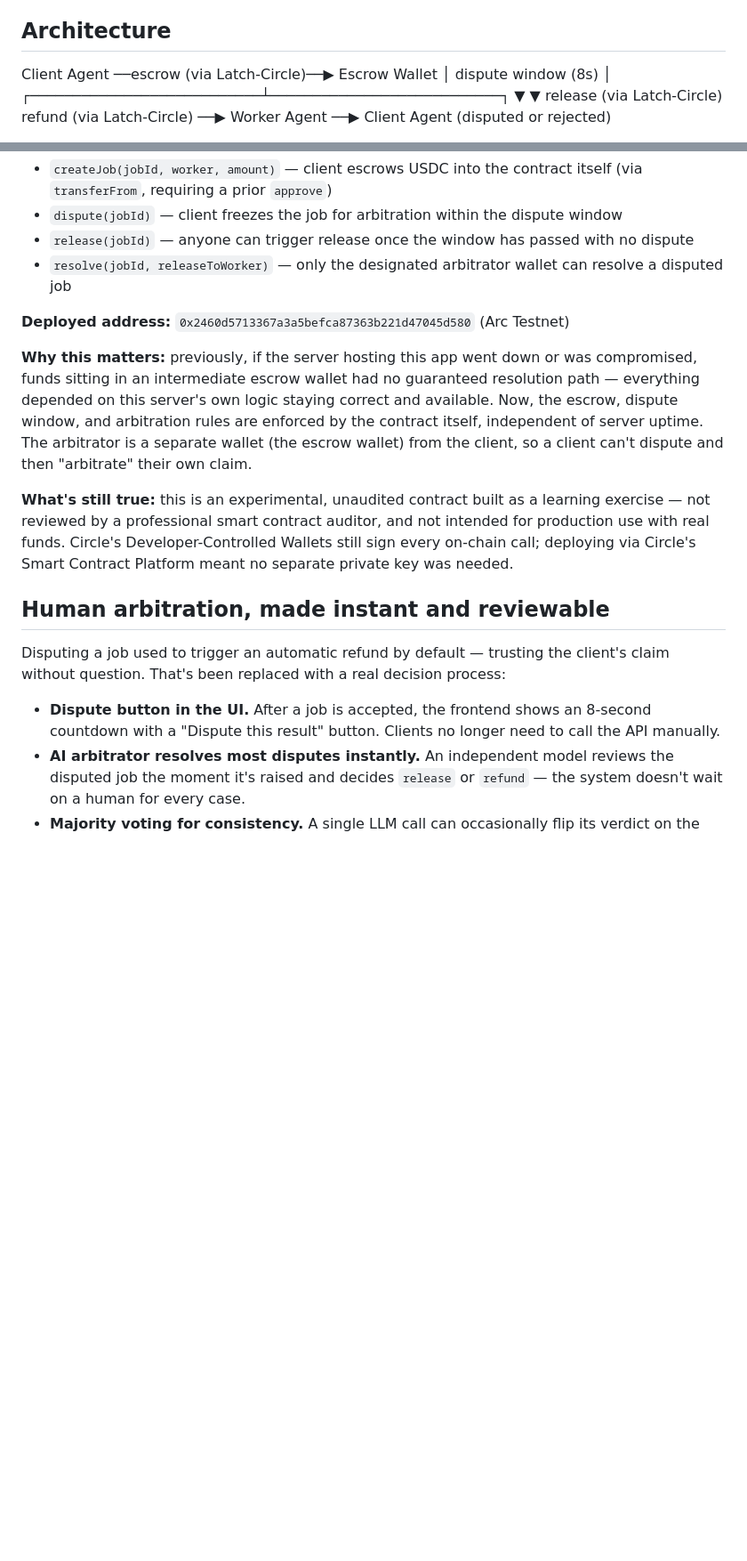
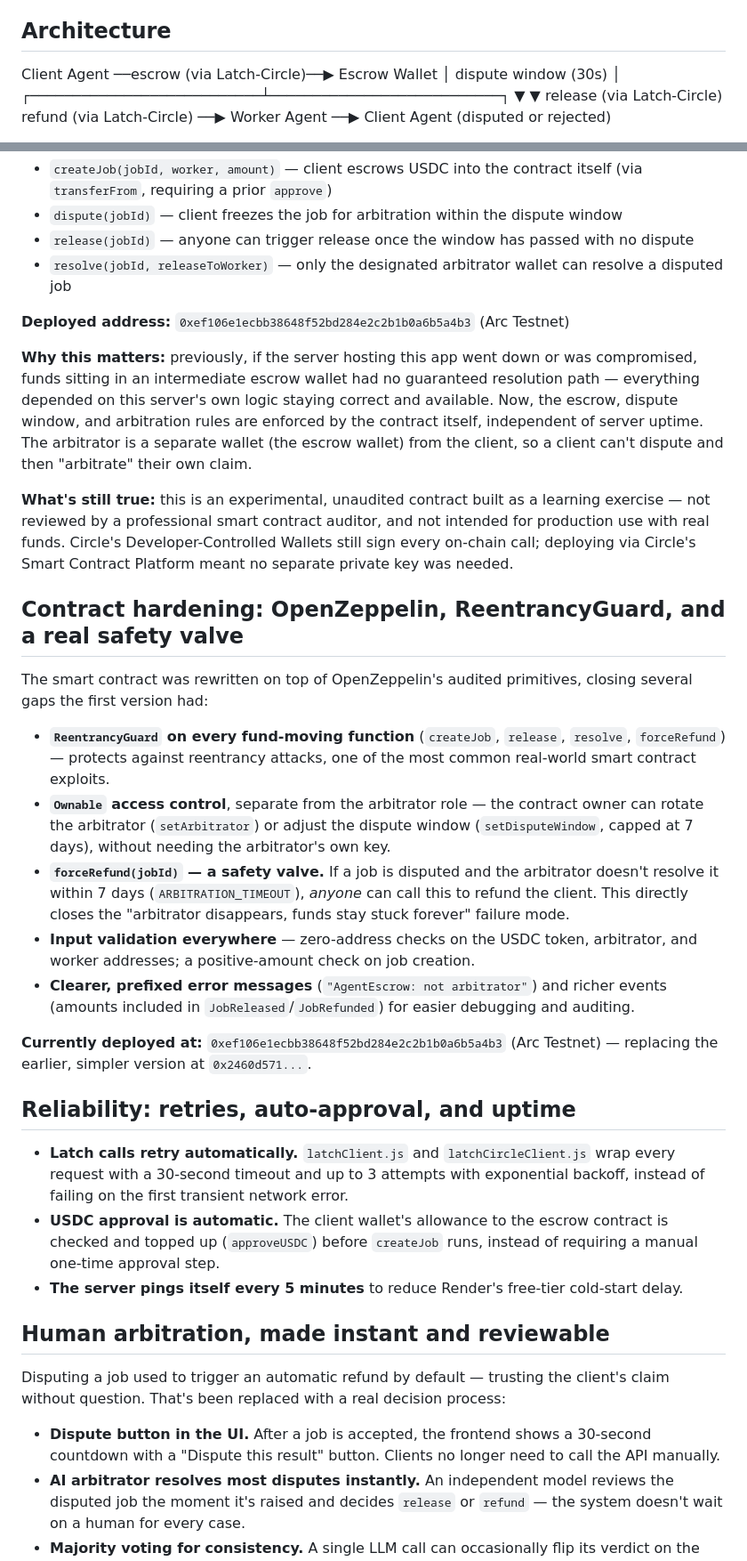
Before and after one commit to AMR70234/agentguard-rialo, a Markdown page: README.md, 2 parts joined by grey strips. Shown at 89% size. Rendered like a GitHub page; blank space fills up the shorter version.

Commit message:
Update README to reflect the 31-change hardening pass: new contract address, OpenZeppelin security, SQLite migration, 30s dispute window, auto-approve, and Latch retry logic

```diff
--- a/README.md
+++ b/README.md
@@ -22,7 +22,7 @@ A payment system that lets an agent spend real USDC needs more than "it usually
 ## Architecture
 Client Agent ──escrow (via Latch-Circle)──▶ Escrow Wallet
                                                     │
-                                          dispute window (8s)
+                                          dispute window (30s)
                                                     │
                         ┌───────────────────────────┴───────────────────────────┐
                         ▼                                                       ▼
@@ -112,17 +112,35 @@ Escrow logic now runs on an actual smart contract deployed on Arc Testnet, inste
 - `release(jobId)` — anyone can trigger release once the window has passed with no dispute
 - `resolve(jobId, releaseToWorker)` — only the designated arbitrator wallet can resolve a disputed job
 
-**Deployed address:** `0x2460d5713367a3a5befca87363b221d47045d580` (Arc Testnet)
+**Deployed address:** `0xef106e1ecbb38648f52bd284e2c2b1b0a6b5a4b3` (Arc Testnet)
 
 **Why this matters:** previously, if the server hosting this app went down or was compromised, funds sitting in an intermediate escrow wallet had no guaranteed resolution path — everything depended on this server's own logic staying correct and available. Now, the escrow, dispute window, and arbitration rules are enforced by the contract itself, independent of server uptime. The arbitrator is a separate wallet (the escrow wallet) from the client, so a client can't dispute and then "arbitrate" their own claim.
 
 **What's still true:** this is an experimental, unaudited contract built as a learning exercise — not reviewed by a professional smart contract auditor, and not intended for production use with real funds. Circle's Developer-Controlled Wallets still sign every on-chain call; deploying via Circle's Smart Contract Platform meant no separate private key was needed.
 
+## Contract hardening: OpenZeppelin, ReentrancyGuard, and a real safety valve
+
+The smart contract was rewritten on top of OpenZeppelin's audited primitives, closing several gaps the first version had:
+
+- **`ReentrancyGuard` on every fund-moving function** (`createJob`, `release`, `resolve`, `forceRefund`) — protects against reentrancy attacks, one of the most common real-world smart contract exploits.
+- **`Ownable` access control**, separate from the arbitrator role — the contract owner can rotate the arbitrator (`setArbitrator`) or adjust the dispute window (`setDisputeWindow`, capped at 7 days), without needing the arbitrator's own key.
+- **`forceRefund(jobId)` — a safety valve.** If a job is disputed and the arbitrator doesn't resolve it within 7 days (`ARBITRATION_TIMEOUT`), *anyone* can call this to refund the client. This directly closes the "arbitrator disappears, funds stay stuck forever" failure mode.
+- **Input validation everywhere** — zero-address checks on the USDC token, arbitrator, and worker addresses; a positive-amount check on job creation.
+- **Clearer, prefixed error messages** (`"AgentEscrow: not arbitrator"`) and richer events (amounts included in `JobReleased`/`JobRefunded`) for easier debugging and auditing.
+
+**Currently deployed at:** `0xef106e1ecbb38648f52bd284e2c2b1b0a6b5a4b3` (Arc Testnet) — replacing the earlier, simpler version at `0x2460d571...`.
+
+## Reliability: retries, auto-approval, and uptime
+
+- **Latch calls retry automatically.** `latchClient.js` and `latchCircleClient.js` wrap every request with a 30-second timeout and up to 3 attempts with exponential backoff, instead of failing on the first transient network error.
+- **USDC approval is automatic.** The client wallet's allowance to the escrow contract is checked and topped up (`approveUSDC`) before `createJob` runs, instead of requiring a manual one-time approval step.
+- **The server pings itself every 5 minutes** to reduce Render's free-tier cold-start delay.
+
 ## Human arbitration, made instant and reviewable
 
 Disputing a job used to trigger an automatic refund by default — trusting the client's claim without question. That's been replaced with a real decision process:
 
-- **Dispute button in the UI.** After a job is accepted, the frontend shows an 8-second countdown with a "Dispute this result" button. Clients no longer need to call the API manually.
+- **Dispute button in the UI.** After a job is accepted, the frontend shows a 30-second countdown with a "Dispute this result" button. Clients no longer need to call the API manually.
 - **AI arbitrator resolves most disputes instantly.** An independent model reviews the disputed job the moment it's raised and decides `release` or `refund` — the system doesn't wait on a human for every case.
 - **Majority voting for consistency.** A single LLM call can occasionally flip its verdict on the exact same input — a known property of language models, not a bug. To reduce this, the arbitrator is called independently three times per dispute, and the majority verdict wins. If the vote ties, the job falls back to manual review instead of guessing.
 - **The arbitration prompt was explicitly tuned and tested** against both failure modes: too lenient (approving vague or cut-off answers) and too strict (rejecting short-but-correct ones). Verified with side-by-side test cases for each.
```
Also changed, not shown: other parts of README.md (+5 -4 lines).
